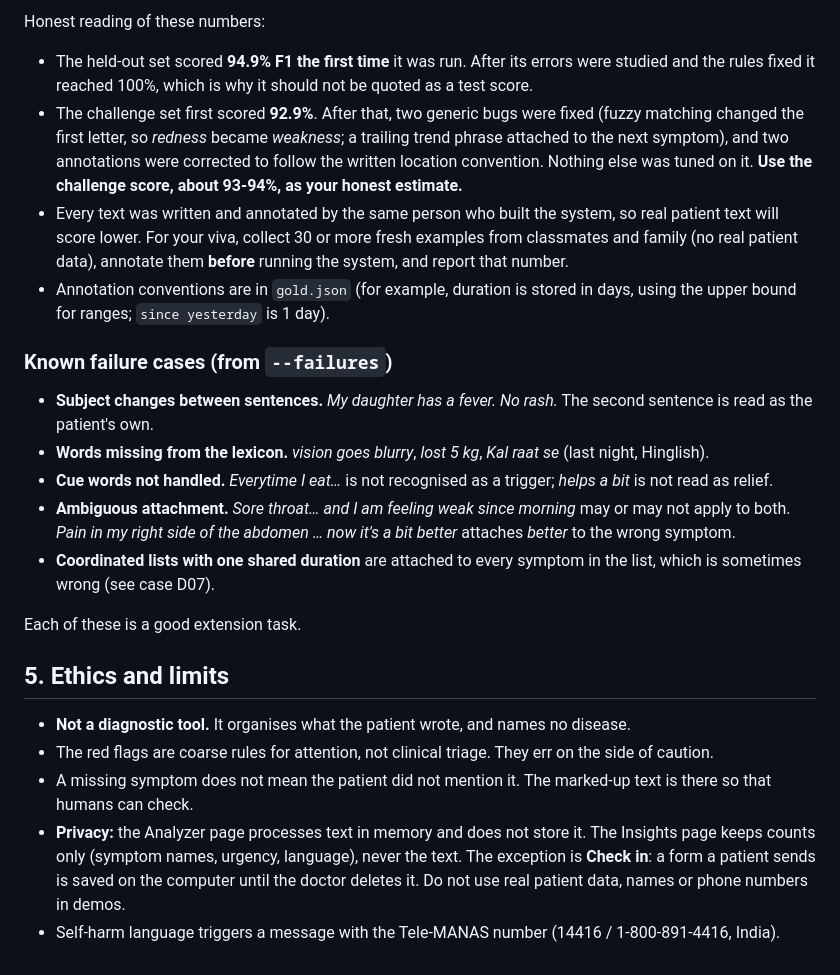
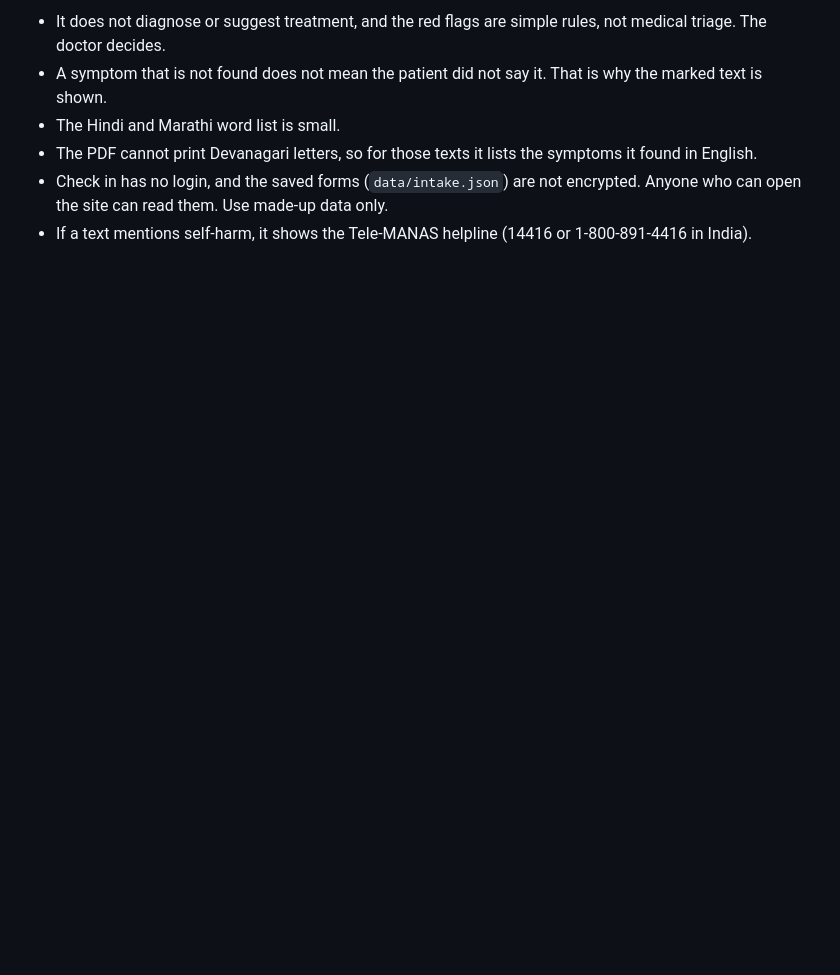
Before and after one commit to gargideore26-cpu/symptoscribe, a Markdown page: README.md, the part around one of its changes. Rendered like a GitHub page; blank space fills up the shorter version.

```diff
--- a/README.md
+++ b/README.md
@@ -109,24 +94,6 @@ Current results (micro-averaged):
-Honest reading of these numbers:
-
-* The held-out set scored **94.9% F1 the first time** it was run. After its errors were studied and the rules fixed it reached 100%, which is why it should not be quoted as a test score.
-* The challenge set first scored **92.9%**. After that, two generic bugs were fixed (fuzzy matching changed the first letter, so *redness* became *weakness*; a trailing trend phrase attached to the next symptom), and two annotations were corrected to follow the written location convention. Nothing else was tuned on it. **Use the challenge score, about 93-94%, as your honest estimate.**
-* Every text was written and annotated by the same person who built the system, so real patient text will score lower. For your viva, collect 30 or more fresh examples from classmates and family (no real patient data), annotate them **before** running the system, and report that number.
-* Annotation conventions are in `gold.json` (for example, duration is stored in days, using the upper bound for ranges; `since yesterday` is 1 day).
-
-### Known failure cases (from `--failures`)
-
-* **Subject changes between sentences.** *My daughter has a fever. No rash.* The second sentence is read as the patient's own.
-* **Words missing from the lexicon.** *vision goes blurry*, *lost 5 kg*, *Kal raat se* (last night, Hinglish).
-* **Cue words not handled.** *Everytime I eat…* is not recognised as a trigger; *helps a bit* is not read as relief.
-* **Ambiguous attachment.** *Sore throat… and I am feeling weak since morning* may or may not apply to both. *Pain in my right side of the abdomen … now it's a bit better* attaches *better* to the wrong symptom.
-* **Coordinated lists with one shared duration** are attached to every symptom in the list, which is sometimes wrong (see case D07).
-
-Each of these is a good extension task.
-
-## 5. Ethics and limits
-
-* **Not a diagnostic tool.** It organises what the patient wrote, and names no disease.
-* The red flags are coarse rules for attention, not clinical triage. They err on the side of caution.
-* A missing symptom does not mean the patient did not mention it. The marked-up text is there so that humans can check.
-* **Privacy:** the Analyzer page processes text in memory and does not store it. The Insights page keeps counts only (symptom names, urgency, language), never the text. The exception is **Check in**: a form a patient sends is saved on the computer until the doctor deletes it. Do not use real patient data, names or phone numbers in demos.
-* Self-harm language triggers a message with the Tele-MANAS number (14416 / 1-800-891-4416, India).
+- It does not diagnose or suggest treatment, and the red flags are simple rules, not medical triage. The doctor decides.
+- A symptom that is not found does not mean the patient did not say it. That is why the marked text is shown.
+- The Hindi and Marathi word list is small.
+- The PDF cannot print Devanagari letters, so for those texts it lists the symptoms it found in English.
+- Check in has no login, and the saved forms (`data/intake.json`) are not encrypted. Anyone who can open the site can read them. Use made-up data only.
+- If a text mentions self-harm, it shows the Tele-MANAS helpline (14416 or 1-800-891-4416 in India).
```
Also changed, not shown: other parts of README.md (+60 -75 lines).
